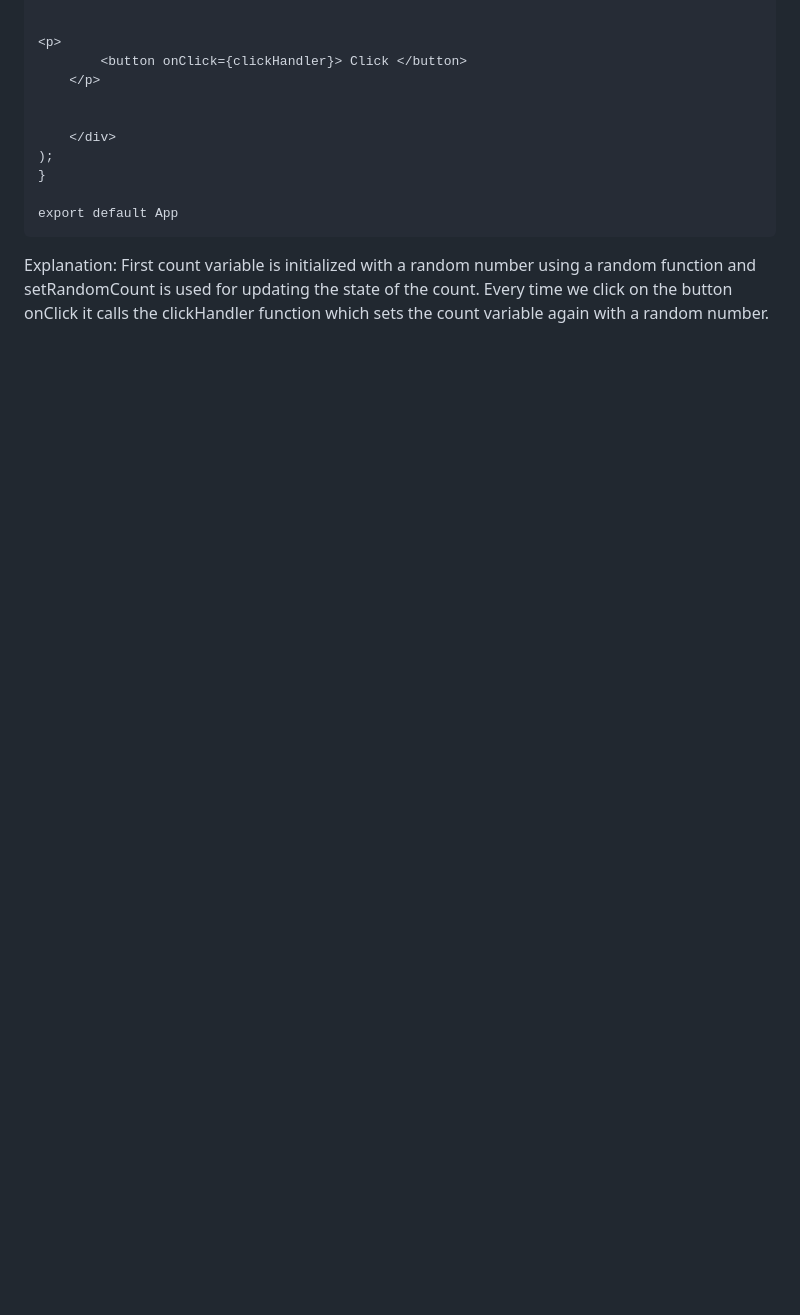
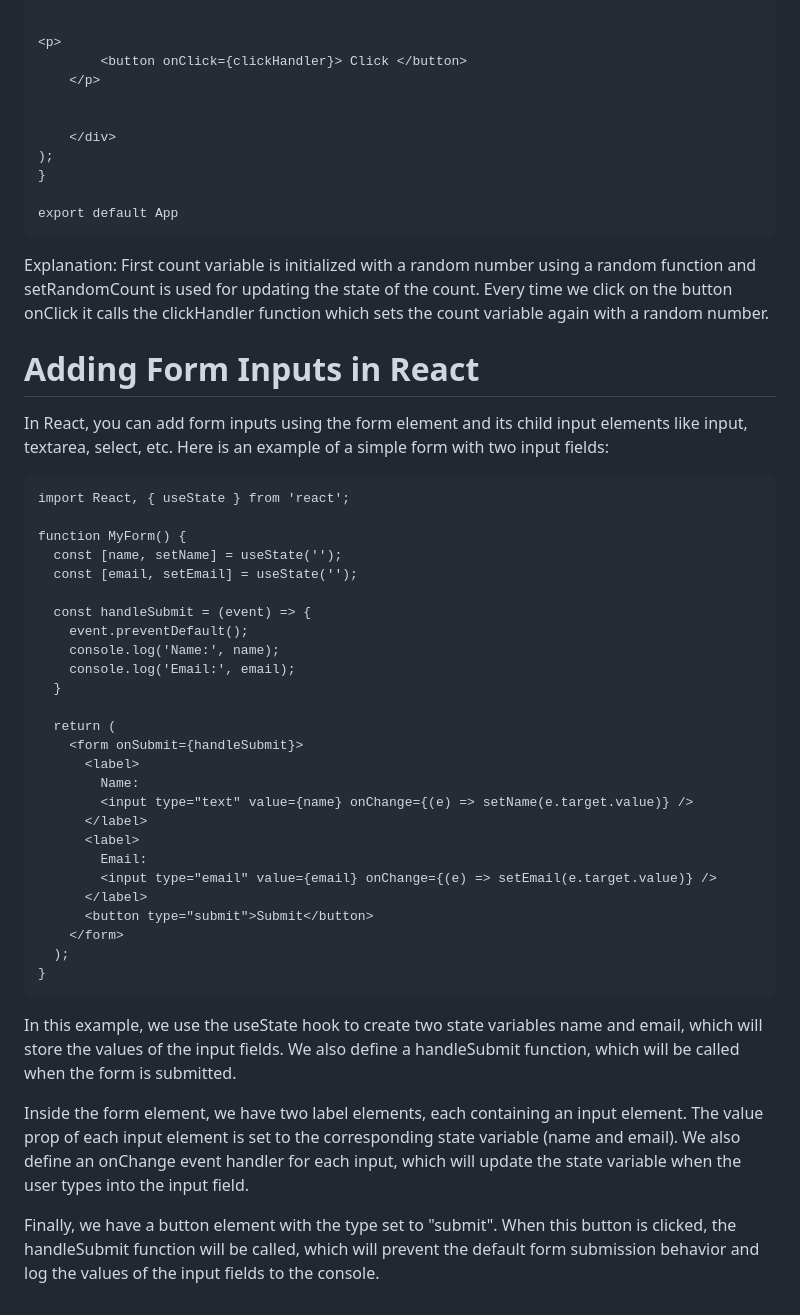
Before and after one commit to jaskiratmokha/Web_Development, a Markdown page: React Module/React State and working with events/Readme.md, the part around the change. Rendered like a GitHub page; blank space fills up the shorter version.

Commit message:
adding form inputs

````diff
--- a/React Module/React State and working with events/Readme.md
+++ b/React Module/React State and working with events/Readme.md
@@ -133,3 +133,39 @@ return (
 export default App
 ```
 Explanation: First count variable is initialized with a random number using a random function and setRandomCount is used for updating the state of the count. Every time we click on the button onClick it calls the clickHandler function which sets the count variable again with a random number.
+
+# Adding Form Inputs in React
+In React, you can add form inputs using the form element and its child input elements like input, textarea, select, etc. Here is an example of a simple form with two input fields:
+```
+import React, { useState } from 'react';
+
+function MyForm() {
+  const [name, setName] = useState('');
+  const [email, setEmail] = useState('');
+
+  const handleSubmit = (event) => {
+    event.preventDefault();
+    console.log('Name:', name);
+    console.log('Email:', email);
+  }
+
+  return (
+    <form onSubmit={handleSubmit}>
+      <label>
+        Name:
+        <input type="text" value={name} onChange={(e) => setName(e.target.value)} />
+      </label>
+      <label>
+        Email:
+        <input type="email" value={email} onChange={(e) => setEmail(e.target.value)} />
+      </label>
+      <button type="submit">Submit</button>
+    </form>
+  );
+}
+```
+In this example, we use the useState hook to create two state variables name and email, which will store the values of the input fields. We also define a handleSubmit function, which will be called when the form is submitted.
+
+Inside the form element, we have two label elements, each containing an input element. The value prop of each input element is set to the corresponding state variable (name and email). We also define an onChange event handler for each input, which will update the state variable when the user types into the input field.
+
+Finally, we have a button element with the type set to "submit". When this button is clicked, the handleSubmit function will be called, which will prevent the default form submission behavior and log the values of the input fields to the console.
````
